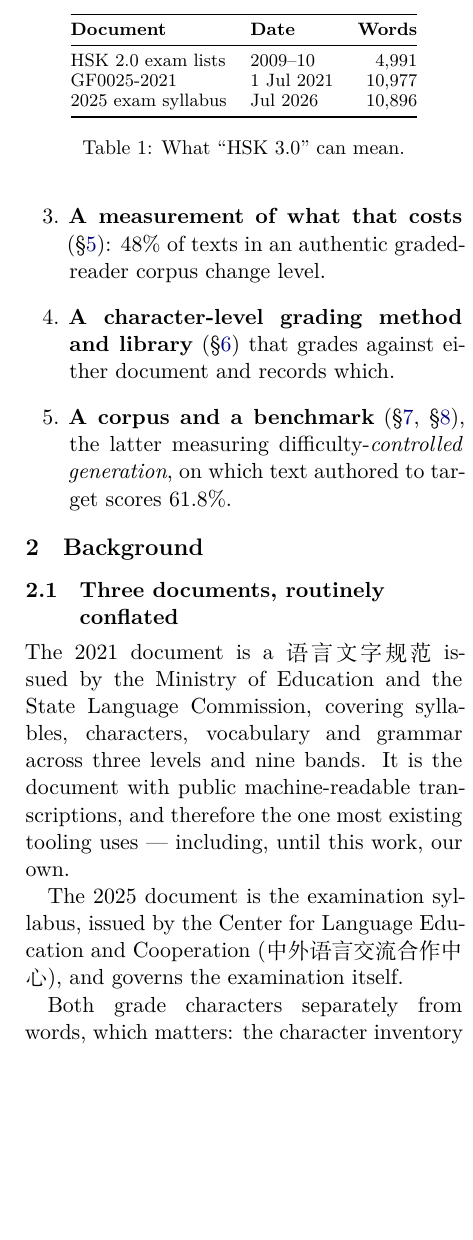
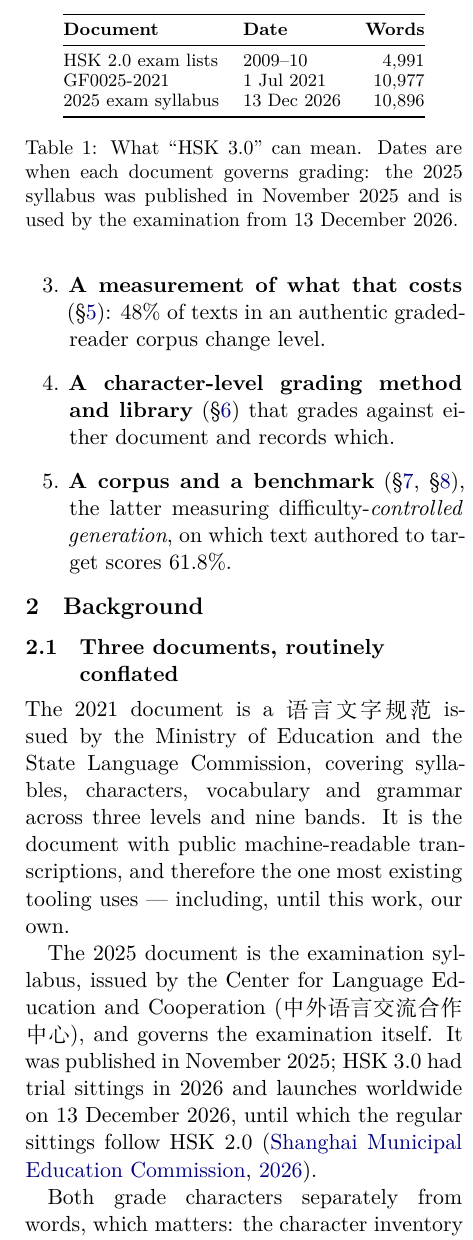
Before and after one commit to harukicoder/hsk30, a LaTeX paper (paper/acl/main.tex): part of one column of page 2 of 10, cut so that both start at the same text, the shorter picture padded with empty space. Compiled offline with XeLaTeX; a missing font is replaced by an installed copy or a similar font.

Commit message:
ACL paper: the 2025 syllabus governs the exam from 13 December 2026
The paper said the 2025 syllabus had been "in force since July 2026". It was
published in November 2025, HSK 3.0 had trial sittings in 2026, and it
launches worldwide on 13 December 2026; the regular 2026 sittings follow
HSK 2.0. Corrects the abstract, Table 1 and its caption, the section that
introduces the syllabus, and the bibliography entry, and cites the Shanghai
Municipal Education Commission's announcement of 15 September 2026.

Both builds pass: no overfull boxes, clean bibliography; the anonymous
build is clean and ends on page 8. Prepared for the ARR January 2027 cycle.

Co-Authored-By: Claude Opus 5.5 <noreply@anthropic.com>

```diff
--- a/paper/acl/main.tex
+++ b/paper/acl/main.tex
@@ -120,10 +121,12 @@ will sit.
 \midrule
 HSK 2.0 exam lists & 2009--10 & 4{,}991 \\
 GF0025-2021 & 1 Jul 2021 & 10{,}977 \\
-2025 exam syllabus & Jul 2026 & 10{,}896 \\
+2025 exam syllabus & 13 Dec 2026 & 10{,}896 \\
 \bottomrule
 \end{tabular}
-\caption{What ``HSK 3.0'' can mean.}
+\caption{What ``HSK 3.0'' can mean. Dates are when each document governs
+grading: the 2025 syllabus was published in November 2025 and is used by the
+examination from 13 December 2026.}
 \label{tab:documents}
 \end{table}
 
@@ -135,7 +138,9 @@ uses --- including, until this work, our own.
 
 The 2025 document is the examination syllabus, issued by the Center for
 Language Education and Cooperation (中外语言交流合作中心), and governs the
-examination itself.
+examination itself. It was published in November 2025; HSK 3.0 had trial
+sittings in 2026 and launches worldwide on 13 December 2026, until which the
+regular sittings follow HSK 2.0 \citep{smec2026launch}.
 
 Both grade characters separately from words, which matters: the character
 inventory is what gates reading (\S\ref{sec:charlevel}). Levels 7, 8 and 9 are
```
Also changed, not shown: paper/acl/refs.bib (+10 -1 lines), paper/acl/main.tex (3 more changed lines).
